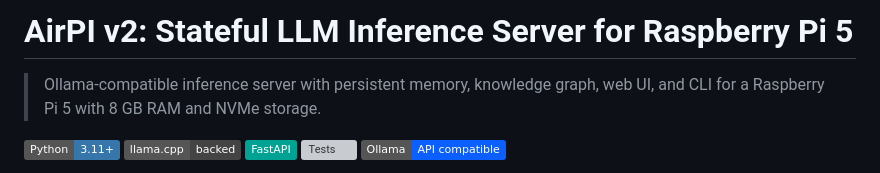
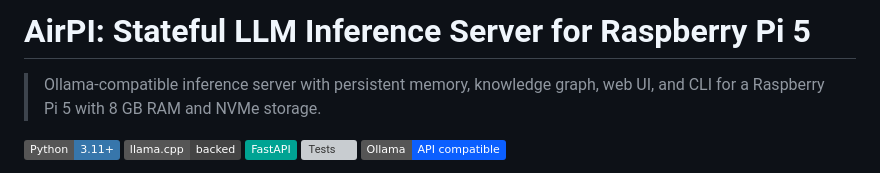
Before and after one commit to CyberG3niusIT/AirPI, a Markdown page: README.md, the part around the change. GitHub-like rendering; badges without logos; grey boxes are pictures that could not be loaded.

Commit message:
Update project name in README.md

```diff
--- a/README.md
+++ b/README.md
@@ -1,4 +1,4 @@
-# AirPI v2: Stateful LLM Inference Server for Raspberry Pi 5
+# AirPI: Stateful LLM Inference Server for Raspberry Pi 5
 
 > Ollama-compatible inference server with persistent memory, knowledge graph, web UI, and CLI for a Raspberry Pi 5 with 8 GB RAM and NVMe storage.
 
```
